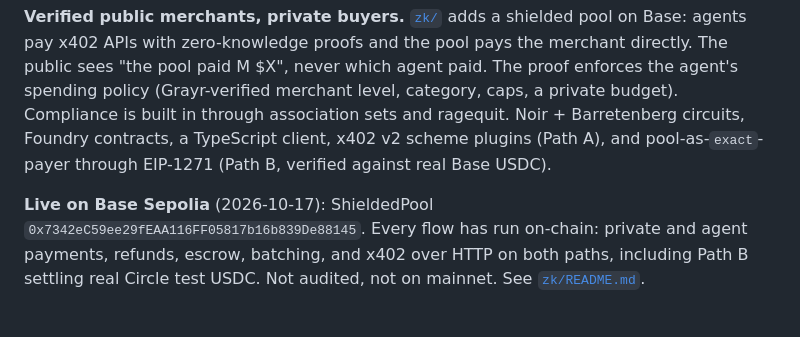
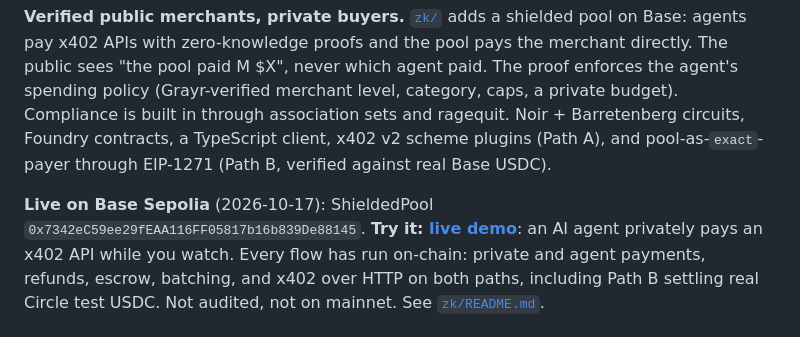
Before and after one commit to Lironktf/comms, a Markdown page: README.md, the part around the change. Drawn GitHub-style.

```diff
--- a/README.md
+++ b/README.md
@@ -55,6 +55,7 @@ TypeScript client, x402 v2 scheme plugins (Path A), and pool-as-`exact`-payer th
 (Path B, verified against real Base USDC).
 
 **Live on Base Sepolia** (2026-10-17): ShieldedPool `0x7342eC59ee29fEAA116FF05817b16b839De88145`.
+**Try it: [live demo](https://mainly-belongs-poem-karl.trycloudflare.com)**: an AI agent privately pays an x402 API while you watch.
 Every flow has run on-chain: private and agent payments, refunds, escrow, batching, and x402
 over HTTP on both paths, including Path B settling real Circle test USDC. Not audited, not on
 mainnet. See [`zk/README.md`](zk/README.md).
```
Also changed, not shown: zk/README.md (+5 -0 lines).
